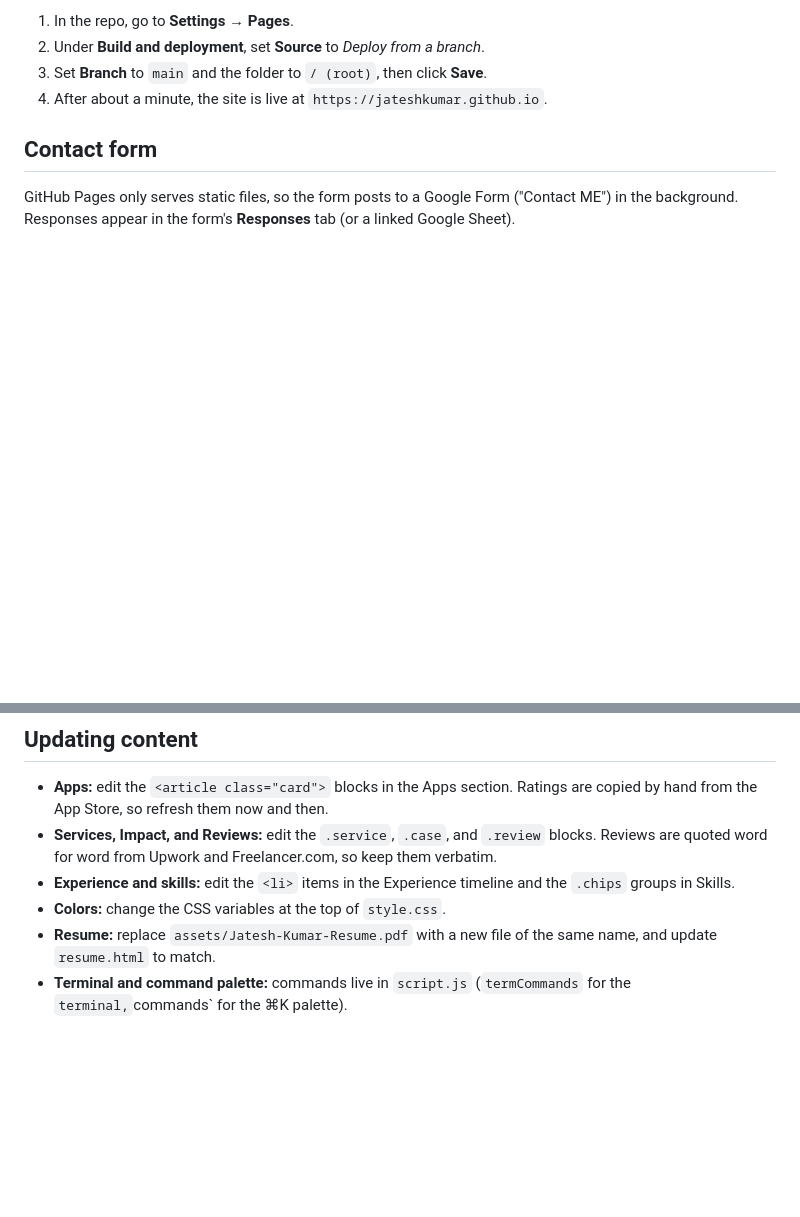
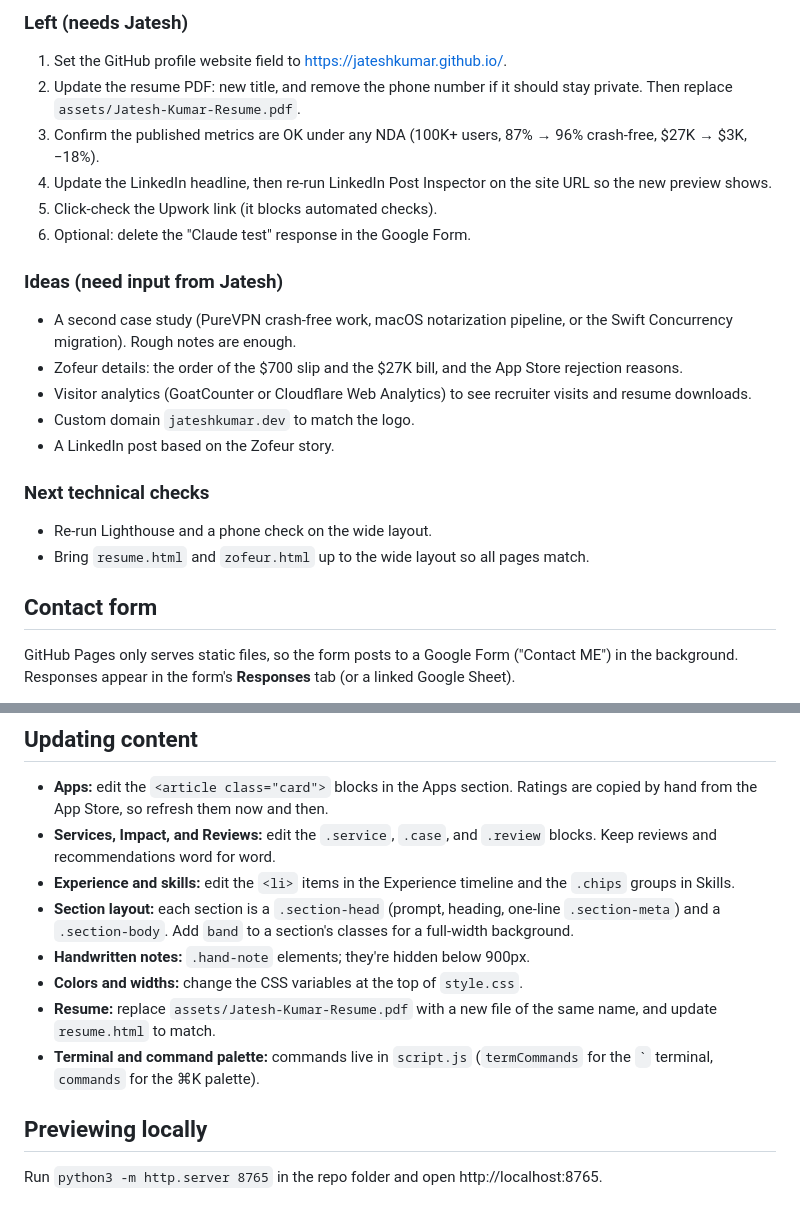
Before and after one commit to jateshkumar/jateshkumar.github.io, a Markdown page: README.md, 2 parts joined by grey strips. Rendered like a GitHub page; blank space fills up the shorter version.

```diff
--- a/README.md
+++ b/README.md
@@ -25,8 +47,25 @@ Personal portfolio for Jatesh Kumar. Static HTML, CSS, and JavaScript, no build
 
-1. In the repo, go to **Settings → Pages**.
-2. Under **Build and deployment**, set **Source** to *Deploy from a branch*.
-3. Set **Branch** to `main` and the folder to `/ (root)`, then click **Save**.
-4. After about a minute, the site is live at `https://jateshkumar.github.io`.
+### Left (needs Jatesh)
+
+1. Set the GitHub profile website field to https://jateshkumar.github.io/.
+2. Update the resume PDF: new title, and remove the phone number if it should stay private. Then replace `assets/Jatesh-Kumar-Resume.pdf`.
+3. Confirm the published metrics are OK under any NDA (100K+ users, 87% → 96% crash-free, $27K → $3K, −18%).
+4. Update the LinkedIn headline, then re-run LinkedIn Post Inspector on the site URL so the new preview shows.
+5. Click-check the Upwork link (it blocks automated checks).
+6. Optional: delete the "Claude test" response in the Google Form.
+
+### Ideas (need input from Jatesh)
+
+- A second case study (PureVPN crash-free work, macOS notarization pipeline, or the Swift Concurrency migration). Rough notes are enough.
+- Zofeur details: the order of the $700 slip and the $27K bill, and the App Store rejection reasons.
+- Visitor analytics (GoatCounter or Cloudflare Web Analytics) to see recruiter visits and resume downloads.
+- Custom domain `jateshkumar.dev` to match the logo.
+- A LinkedIn post based on the Zofeur story.
+
+### Next technical checks
+
+- Re-run Lighthouse and a phone check on the wide layout.
+- Bring `resume.html` and `zofeur.html` up to the wide layout so all pages match.
 
 ## Contact form
 
@@ -40,8 +79,14 @@ GitHub Pages only serves static files, so the form posts to a Google Form ("Cont
 ## Updating content
 
 - **Apps:** edit the `<article class="card">` blocks in the Apps section. Ratings are copied by hand from the App Store, so refresh them now and then.
-- **Services, Impact, and Reviews:** edit the `.service`, `.case`, and `.review` blocks. Reviews are quoted word for word from Upwork and Freelancer.com, so keep them verbatim.
+- **Services, Impact, and Reviews:** edit the `.service`, `.case`, and `.review` blocks. Keep reviews and recommendations word for word.
 - **Experience and skills:** edit the `<li>` items in the Experience timeline and the `.chips` groups in Skills.
-- **Colors:** change the CSS variables at the top of `style.css`.
+- **Section layout:** each section is a `.section-head` (prompt, heading, one-line `.section-meta`) and a `.section-body`. Add `band` to a section's classes for a full-width background.
+- **Handwritten notes:** `.hand-note` elements; they're hidden below 900px.
+- **Colors and widths:** change the CSS variables at the top of `style.css`.
 - **Resume:** replace `assets/Jatesh-Kumar-Resume.pdf` with a new file of the same name, and update `resume.html` to match.
-- **Terminal and command palette:** commands live in `script.js` (`termCommands` for the ` terminal, `commands` for the ⌘K palette).
+- **Terminal and command palette:** commands live in `script.js` (`termCommands` for the `` ` `` terminal, `commands` for the ⌘K palette).
+
+## Previewing locally
+
+Run `python3 -m http.server 8765` in the repo folder and open http://localhost:8765.
```
Also changed, not shown: other parts of README.md (+38 -16 lines).
